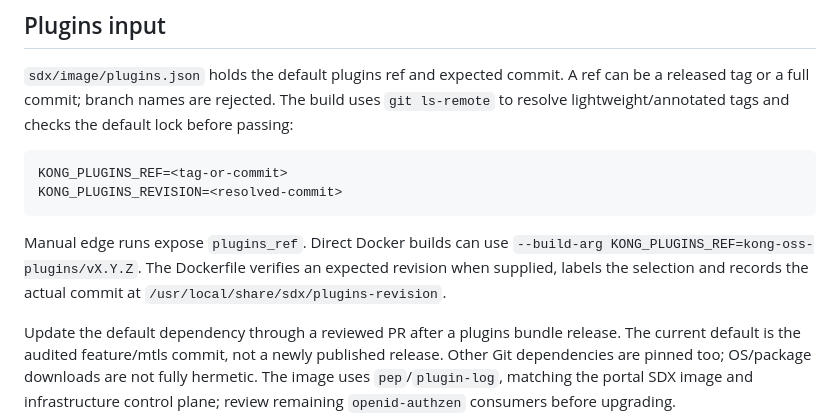
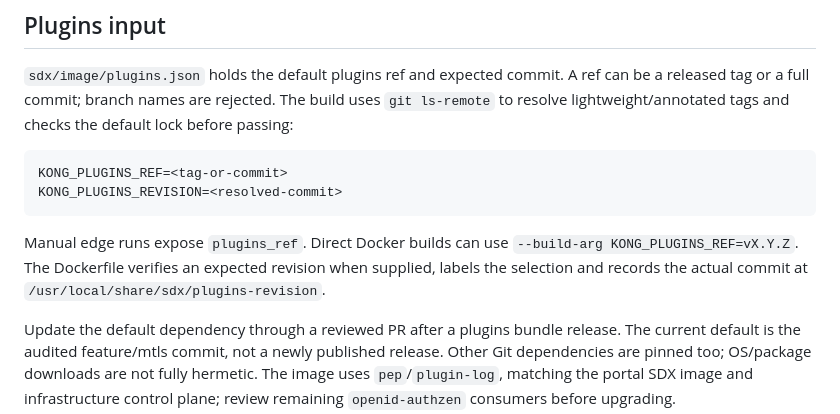
Before and after one commit to bcgov/aps-devops, a Markdown page: docs/sdx-release-process.md, the part around the change. Drawn GitHub-style.

Commit message:
APS-5011 Document repository-wide plugins tags

````diff
--- a/docs/sdx-release-process.md
+++ b/docs/sdx-release-process.md
@@ -28,7 +28,7 @@ KONG_PLUGINS_REF=<tag-or-commit>
 KONG_PLUGINS_REVISION=<resolved-commit>
 ```
 
-Manual edge runs expose `plugins_ref`. Direct Docker builds can use `--build-arg KONG_PLUGINS_REF=kong-oss-plugins/vX.Y.Z`. The Dockerfile verifies an expected revision when supplied, labels the selection and records the actual commit at `/usr/local/share/sdx/plugins-revision`.
+Manual edge runs expose `plugins_ref`. Direct Docker builds can use `--build-arg KONG_PLUGINS_REF=vX.Y.Z`. The Dockerfile verifies an expected revision when supplied, labels the selection and records the actual commit at `/usr/local/share/sdx/plugins-revision`.
 
 Update the default dependency through a reviewed PR after a plugins bundle release. The current default is the audited feature/mtls commit, not a newly published release. Other Git dependencies are pinned too; OS/package downloads are not fully hermetic. The image uses `pep`/`plugin-log`, matching the portal SDX image and infrastructure control plane; review remaining `openid-authzen` consumers before upgrading.
 
````
